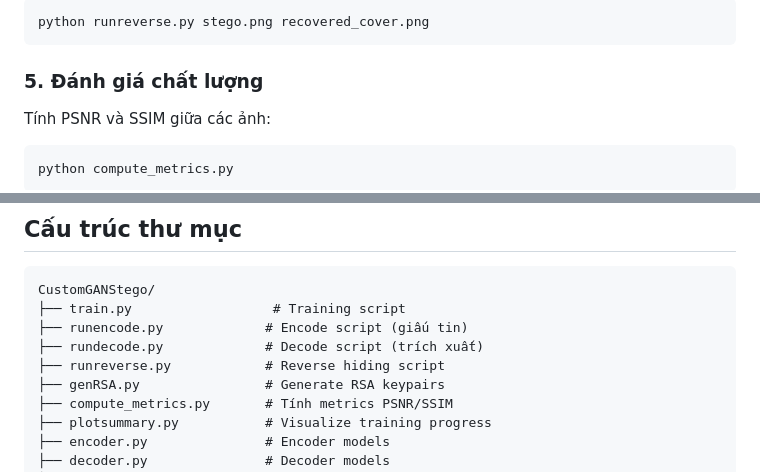
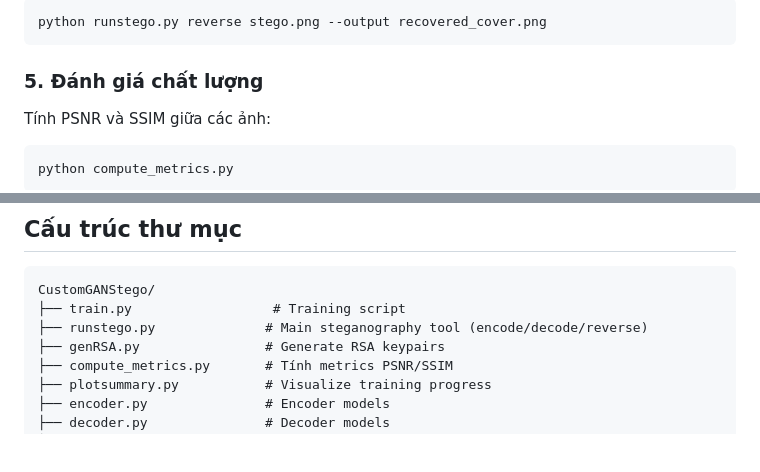
Before and after one commit to pp7803/CustomGANStego-ProjectIT, a Markdown page: README.md, 2 parts joined by grey strips. Drawn GitHub-style; blank space fills up the shorter version.

````diff
--- a/README.md
+++ b/README.md
@@ -270,5 +280,5 @@ Chỉ định output:
 ```bash
-python runreverse.py stego.png recovered_cover.png
+python runstego.py reverse stego.png --output recovered_cover.png
 ```
 
 ### 5. Đánh giá chất lượng
@@ -288,9 +298,7 @@ Chỉnh sửa đường dẫn ảnh trong file để so sánh:
 ```
 CustomGANStego/
 ├── train.py                  # Training script
-├── runencode.py             # Encode script (giấu tin)
-├── rundecode.py             # Decode script (trích xuất)
-├── runreverse.py            # Reverse hiding script
+├── runstego.py              # Main steganography tool (encode/decode/reverse)
 ├── genRSA.py                # Generate RSA keypairs
 ├── compute_metrics.py       # Tính metrics PSNR/SSIM
 ├── plotsummary.py           # Visualize training progress
````
Also changed, not shown: other parts of README.md (+27 -17 lines).
